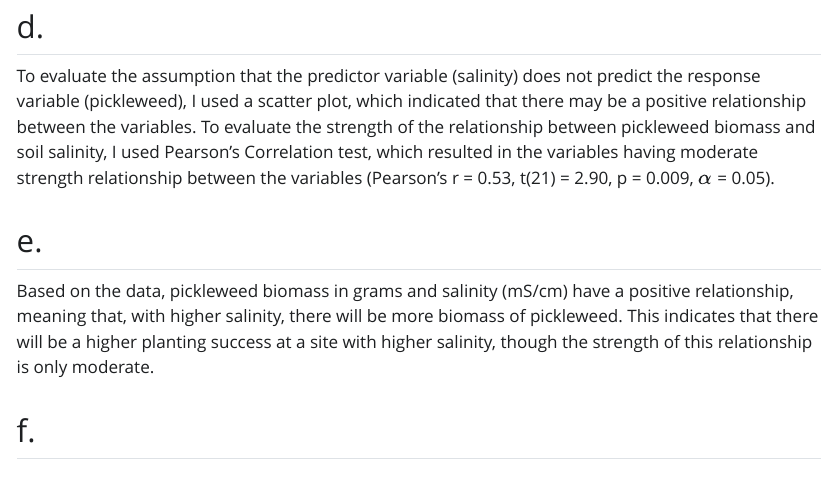
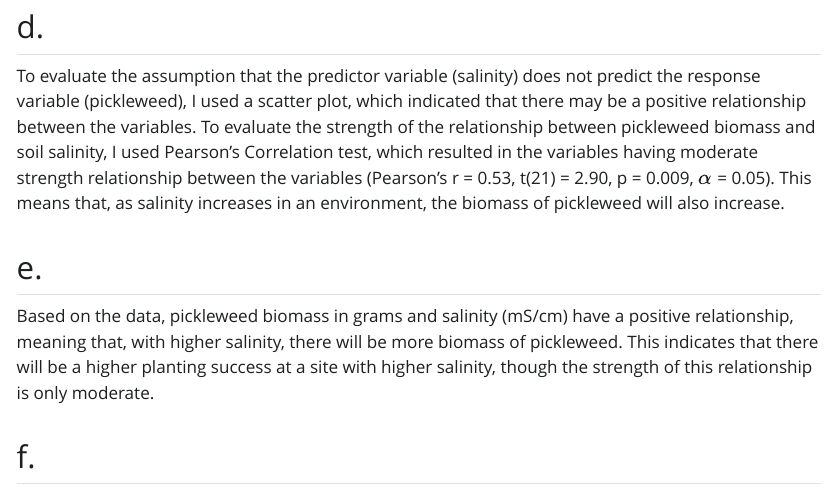
Before and after one commit to samarx27/ENVS-193DS_homework-03, a Quarto document (Code/Homework03.qmd): the page in a window 1100 px wide, from 3750 px down. The pictures show the output file Code/Homework03.html that the author committed with the source, opened offline; Quarto's library style sheets are replaced by a plain one without menus; long lines of code are wrapped.

Commit message:
rendered document

```diff
--- a/Code/Homework03.qmd
+++ b/Code/Homework03.qmd
@@ -82,7 +82,7 @@ In the plot in 1b, the linear relationship between the two variables is tested a
 
 ## d.
 
-To evaluate the assumption that the predictor variable (salinity) does not predict the response variable (pickleweed), I used a scatter plot, which indicated that there may be a positive relationship between the variables. To evaluate the strength of the relationship between pickleweed biomass and soil salinity, I used Pearson's Correlation test, which resulted in the variables having moderate strength relationship between the variables (Pearson's r = 0.53, t(21) = 2.90, p = 0.009, $\alpha$ = 0.05).
+To evaluate the assumption that the predictor variable (salinity) does not predict the response variable (pickleweed), I used a scatter plot, which indicated that there may be a positive relationship between the variables. To evaluate the strength of the relationship between pickleweed biomass and soil salinity, I used Pearson's Correlation test, which resulted in the variables having moderate strength relationship between the variables (Pearson's r = 0.53, t(21) = 2.90, p = 0.009, $\alpha$ = 0.05). This means that, as salinity increases in an environment, the biomass of pickleweed will also increase.
 
 ## e.
 
```
Also changed, not shown: Code/Homework03.html, Code/Homework03_files/figure-html/Jitter Plot displaying wake up time for school and non school days-1.png.
